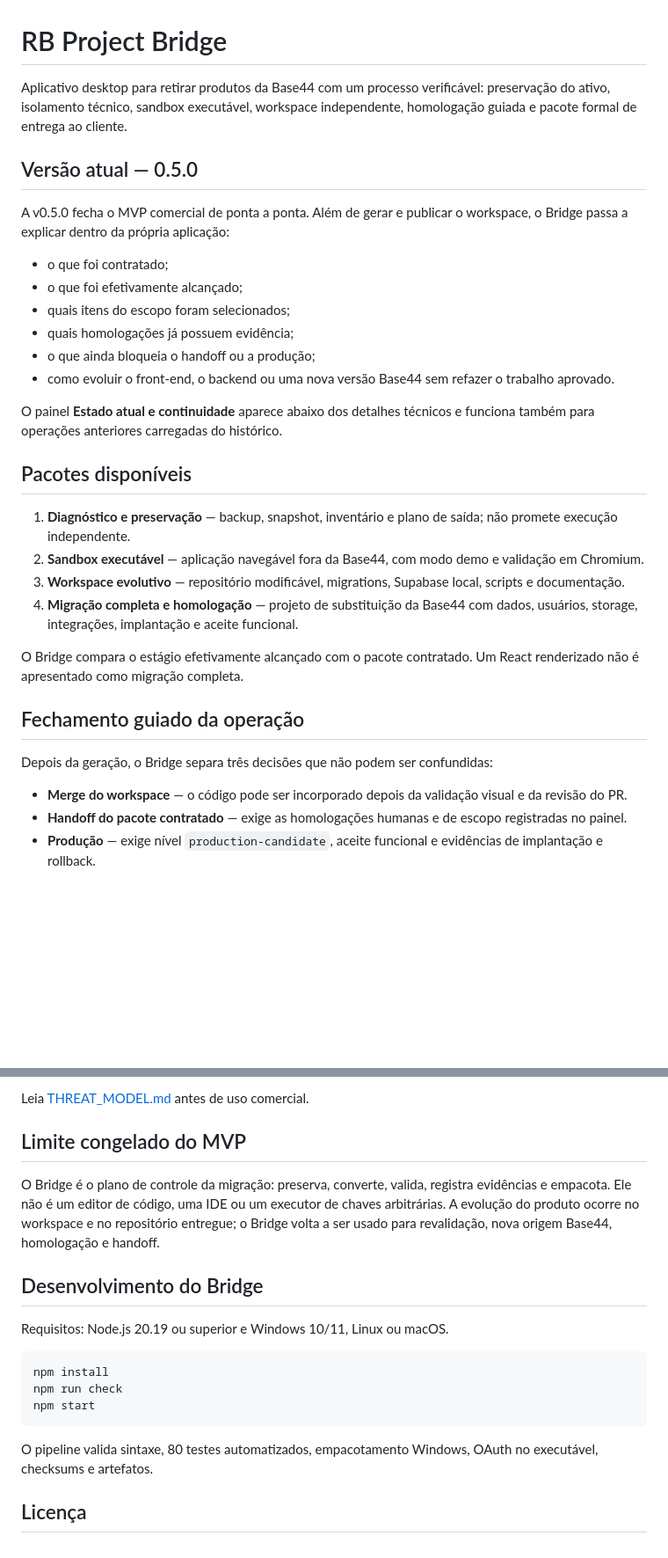
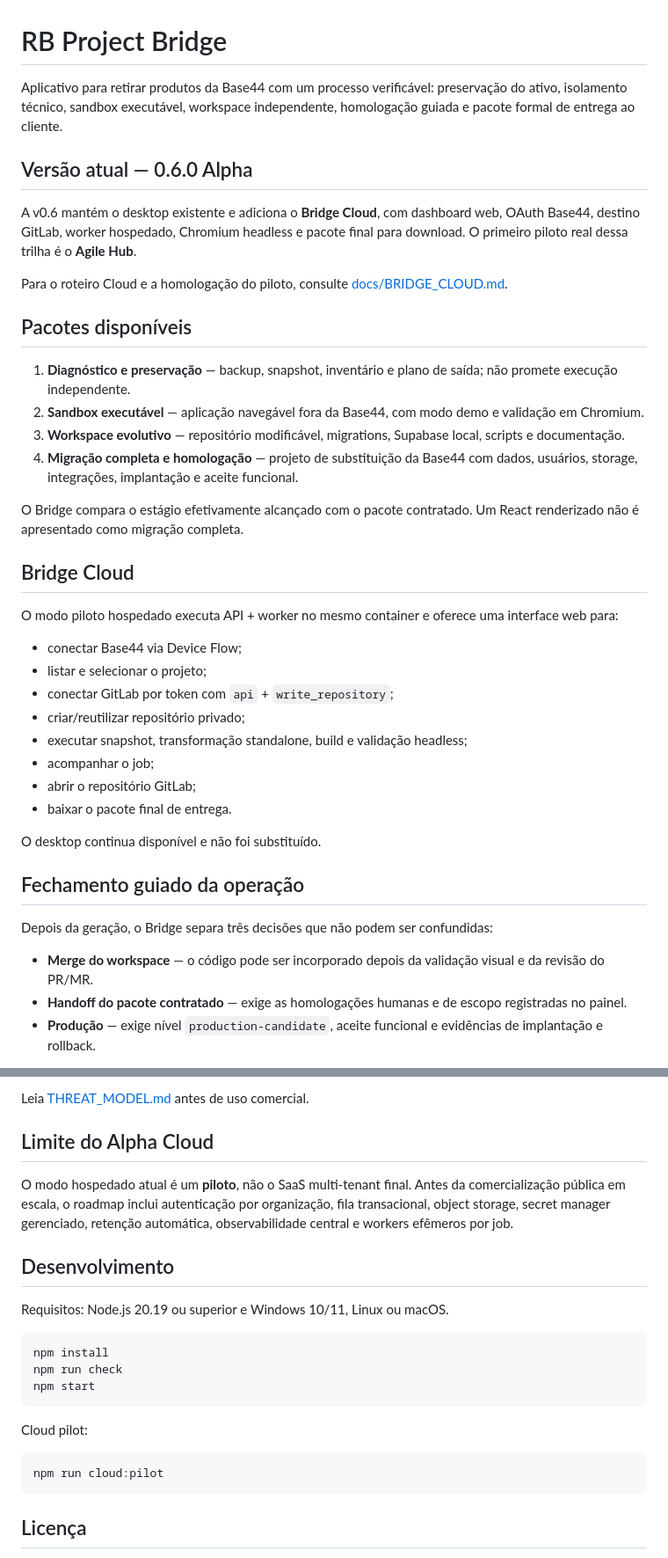
Before and after one commit to rennanbrasileiro/rb-project-bridge, a Markdown page: README.md, 2 parts joined by grey strips. Shown at 88% size. GitHub-like rendering; blank space fills up the shorter version.

Commit message:
docs: surface Bridge Cloud pilot in README

````diff
--- a/README.md
+++ b/README.md
@@ -1,19 +1,12 @@
 # RB Project Bridge
 
-Aplicativo desktop para retirar produtos da Base44 com um processo verificável: preservação do ativo, isolamento técnico, sandbox executável, workspace independente, homologação guiada e pacote formal de entrega ao cliente.
+Aplicativo para retirar produtos da Base44 com um processo verificável: preservação do ativo, isolamento técnico, sandbox executável, workspace independente, homologação guiada e pacote formal de entrega ao cliente.
 
-## Versão atual — 0.5.0
+## Versão atual — 0.6.0 Alpha
 
-A v0.5.0 fecha o MVP comercial de ponta a ponta. Além de gerar e publicar o workspace, o Bridge passa a explicar dentro da própria aplicação:
+A v0.6 mantém o desktop existente e adiciona o **Bridge Cloud**, com dashboard web, OAuth Base44, destino GitLab, worker hospedado, Chromium headless e pacote final para download. O primeiro piloto real dessa trilha é o **Agile Hub**.
 
-- o que foi contratado;
-- o que foi efetivamente alcançado;
-- quais itens do escopo foram selecionados;
-- quais homologações já possuem evidência;
-- o que ainda bloqueia o handoff ou a produção;
-- como evoluir o front-end, o backend ou uma nova versão Base44 sem refazer o trabalho aprovado.
-
-O painel **Estado atual e continuidade** aparece abaixo dos detalhes técnicos e funciona também para operações anteriores carregadas do histórico.
+Para o roteiro Cloud e a homologação do piloto, consulte [docs/BRIDGE_CLOUD.md](docs/BRIDGE_CLOUD.md).
 
 ## Pacotes disponíveis
 
@@ -24,11 +17,26 @@ O painel **Estado atual e continuidade** aparece abaixo dos detalhes técnicos e
 
 O Bridge compara o estágio efetivamente alcançado com o pacote contratado. Um React renderizado não é apresentado como migração completa.
 
+## Bridge Cloud
+
+O modo piloto hospedado executa API + worker no mesmo container e oferece uma interface web para:
+
+- conectar Base44 via Device Flow;
+- listar e selecionar o projeto;
+- conectar GitLab por token com `api` + `write_repository`;
+- criar/reutilizar repositório privado;
+- executar snapshot, transformação standalone, build e validação headless;
+- acompanhar o job;
+- abrir o repositório GitLab;
+- baixar o pacote final de entrega.
+
+O desktop continua disponível e não foi substituído.
+
 ## Fechamento guiado da operação
 
 Depois da geração, o Bridge separa três decisões que não podem ser confundidas:
 
-- **Merge do workspace** — o código pode ser incorporado depois da validação visual e da revisão do PR.
+- **Merge do workspace** — o código pode ser incorporado depois da validação visual e da revisão do PR/MR.
 - **Handoff do pacote contratado** — exige as homologações humanas e de escopo registradas no painel.
 - **Produção** — exige nível `production-candidate`, aceite funcional e evidências de implantação e rollback.
 
@@ -162,11 +159,11 @@ Nunca é aprovada apenas pelo build. Exige evidências separadas para dados, usu
 
 Leia [THREAT_MODEL.md](docs/THREAT_MODEL.md) antes de uso comercial.
 
-## Limite congelado do MVP
+## Limite do Alpha Cloud
 
-O Bridge é o plano de controle da migração: preserva, converte, valida, registra evidências e empacota. Ele não é um editor de código, uma IDE ou um executor de chaves arbitrárias. A evolução do produto ocorre no workspace e no repositório entregue; o Bridge volta a ser usado para revalidação, nova origem Base44, homologação e handoff.
+O modo hospedado atual é um **piloto**, não o SaaS multi-tenant final. Antes da comercialização pública em escala, o roadmap inclui autenticação por organização, fila transacional, object storage, secret manager gerenciado, retenção automática, observabilidade central e workers efêmeros por job.
 
-## Desenvolvimento do Bridge
+## Desenvolvimento
 
 Requisitos: Node.js 20.19 ou superior e Windows 10/11, Linux ou macOS.
 
@@ -176,7 +173,11 @@ npm run check
 npm start
 ```
 
-O pipeline valida sintaxe, 80 testes automatizados, empacotamento Windows, OAuth no executável, checksums e artefatos.
+Cloud pilot:
+
+```bash
+npm run cloud:pilot
+```
 
 ## Licença
 
````
Also changed, not shown: other parts of README.md (+4 -15 lines).
